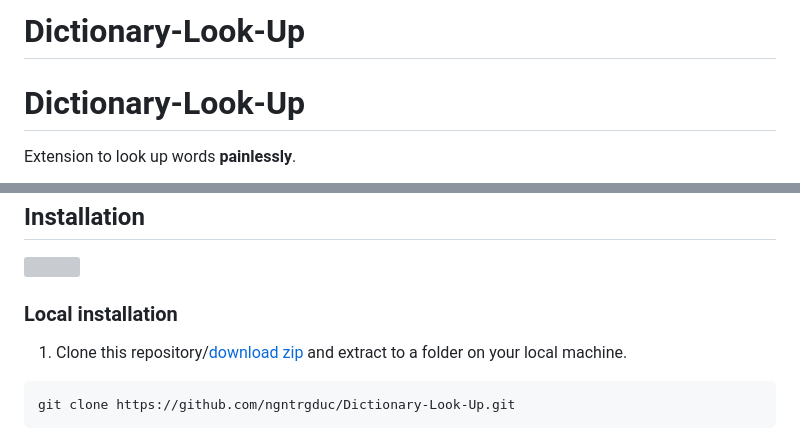
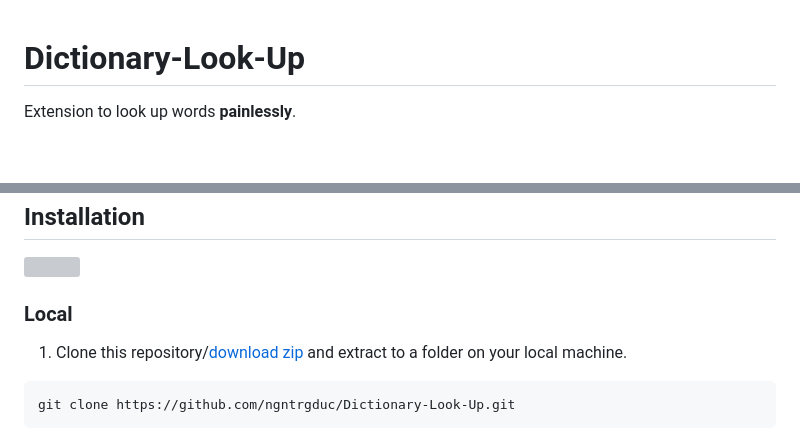
Before and after one commit to ngntrgduc/Dictionary-Look-Up, a Markdown page: README.md, 2 parts joined by grey strips. Rendered like a GitHub page; blank space fills up the shorter version; grey boxes are pictures that could not be loaded.

```diff
--- a/README.md
+++ b/README.md
@@ -1,5 +1,3 @@
-
-# Dictionary-Look-Up
 # Dictionary-Look-Up
 
 Extension to look up words **painlessly**.
@@ -29,7 +27,7 @@ This extension will make the look up process less painful because you just need
 ## Installation
 [![](https://extensionworkshop.com/assets/img/documentation/publish/get-the-addon-178x60px.dad84b42.png)](https://addons.mozilla.org/en-US/firefox/addon/dictionary-look-up/)
 
-### Local installation
+### Local
 
 1. Clone this repository/[download zip](https://github.com/ngntrgduc/Dictionary-Look-Up/archive/refs/heads/master.zip) and extract to a folder on your local machine.
 
```
